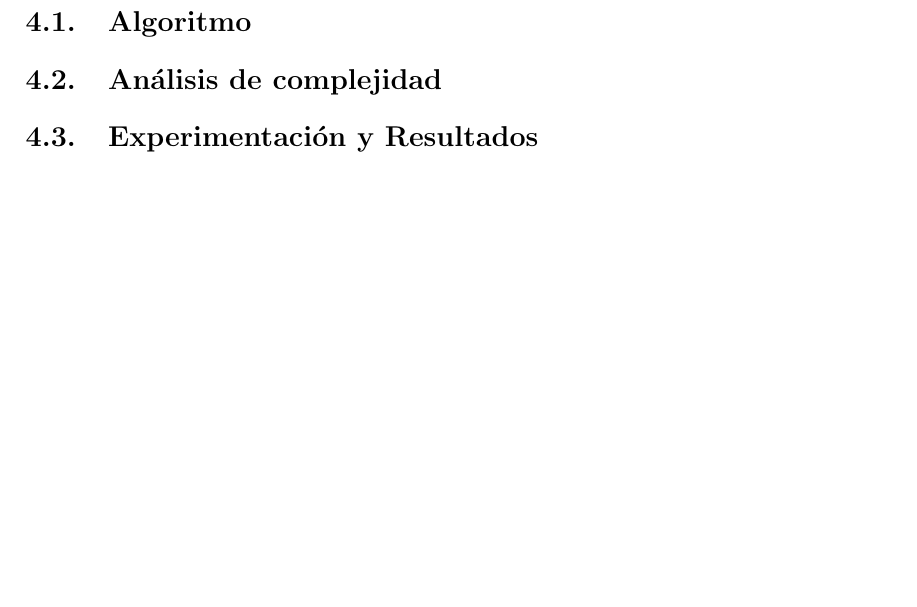
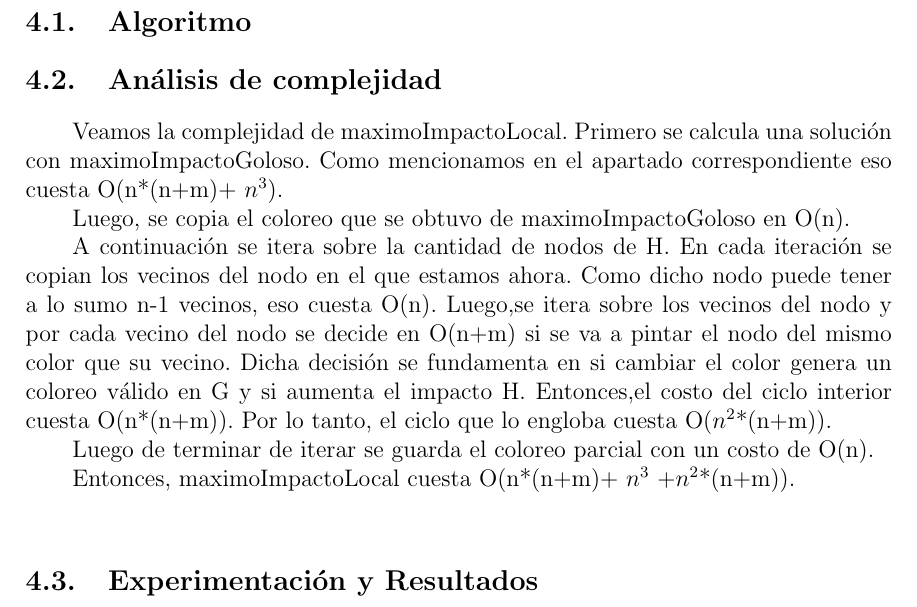
Before and after one commit to gscarpino/algo3-uba-2013, a LaTeX document (tp3/informe/informeTP3.tex, which reads tp3/informe/local.tex): part of page 10 of 12, cut so that both start at the same text, the shorter picture padded with empty space. Compiled offline with pdfLaTeX.

Commit message:
complejidad de local

```diff
--- a/tp3/informe/local.tex
+++ b/tp3/informe/local.tex
@@ -4,4 +4,10 @@
 
 \subsection{Análisis de complejidad}
 
+\indent Veamos la complejidad de maximoImpactoLocal. Primero se calcula una solución con maximoImpactoGoloso. Como mencionamos en el apartado correspondiente eso cuesta O(n*(n+m)+ $n^{3}$). \\
+\indent Luego, se copia el coloreo que se obtuvo de maximoImpactoGoloso en O(n).\\
+\indent A continuación se itera sobre la cantidad de nodos de H. En cada iteración se copian los vecinos del nodo en el que estamos ahora. Como dicho nodo puede tener a lo sumo n-1 vecinos, eso cuesta O(n). Luego,se itera sobre los vecinos del nodo y por cada vecino del nodo se decide en O(n+m) si se va a pintar el nodo del mismo color que su vecino. Dicha decisión se fundamenta en si cambiar el color genera un coloreo válido en G y si aumenta el impacto H. Entonces,el costo del ciclo interior cuesta O(n*(n+m)). Por lo tanto, el ciclo que lo engloba cuesta O($n^{2}$*(n+m)).\\
+\indent Luego de terminar de iterar se guarda el coloreo parcial con un costo de O(n).\\
+\indent Entonces, maximoImpactoLocal cuesta O(n*(n+m)+ $n^{3}$ +$ n^{2}$*(n+m)).\\
+
 \subsection{Experimentación y Resultados}
```
